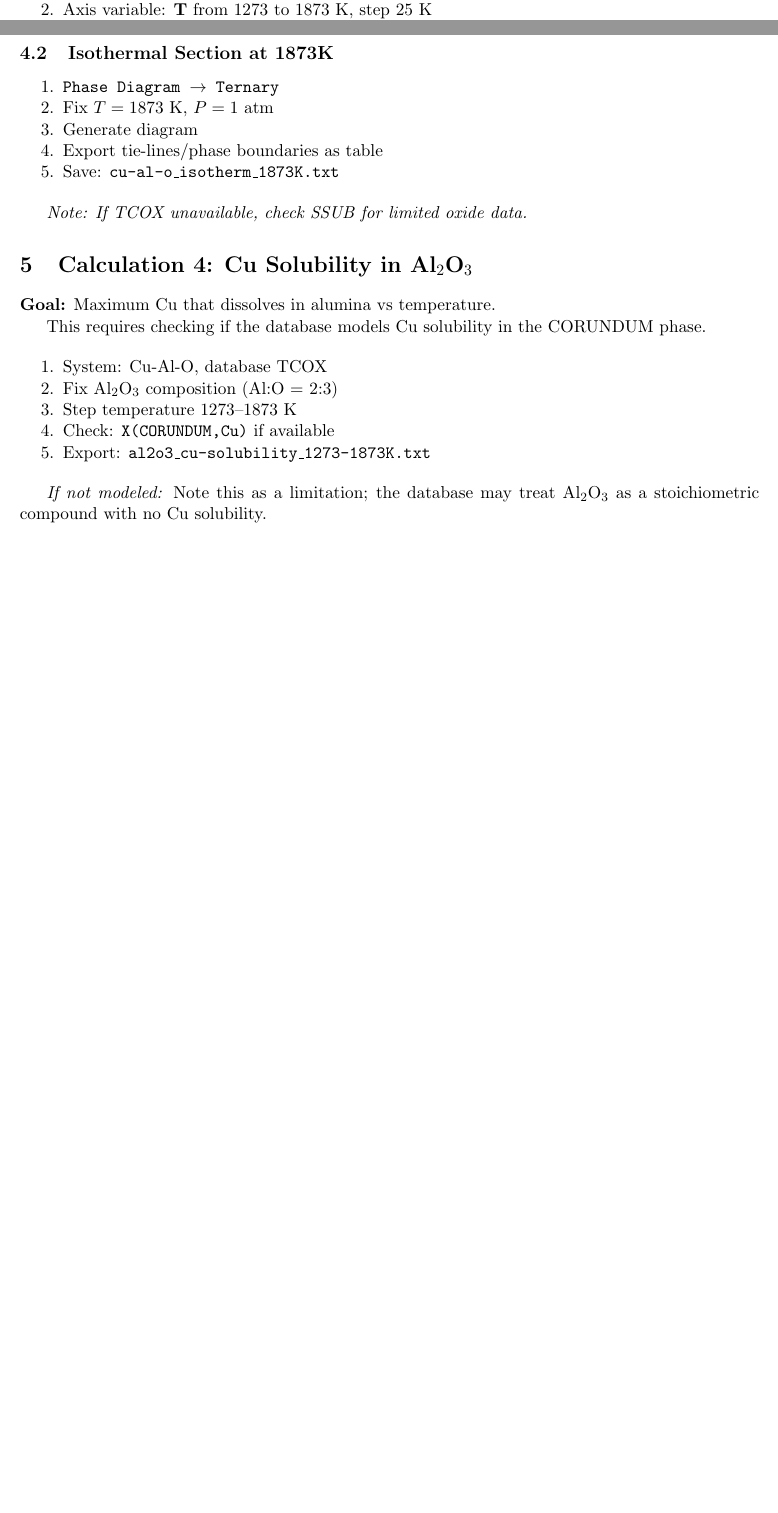
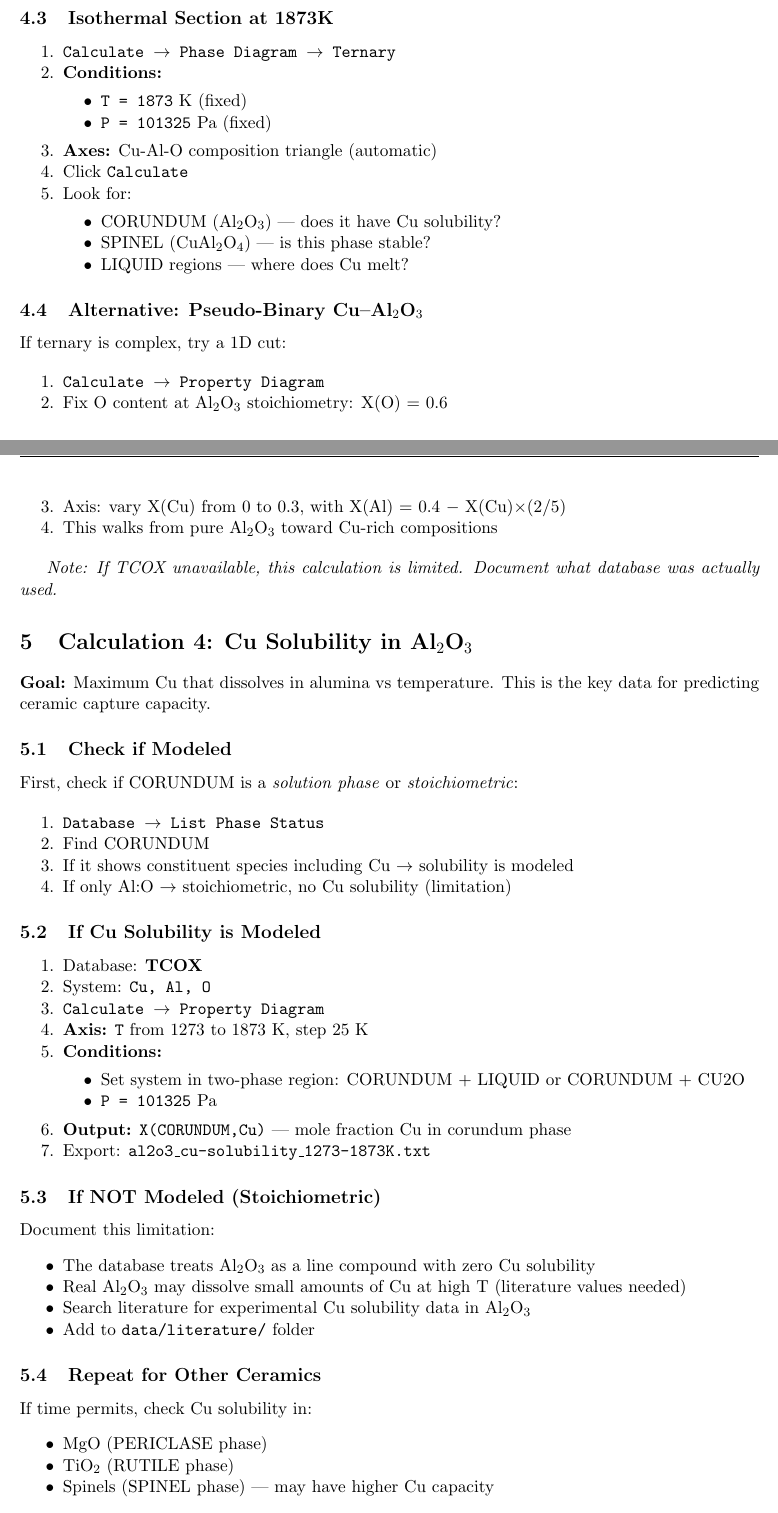
Before and after one commit to dimascad/honda-calphad, a LaTeX document (THERMOCALC_GUIDE.tex): two parts of pages 2 and 3 of 5 before the commit and two parts of pages 4 and 5 of 7 after it, joined at a grey line, cut so that both start at the same text, the shorter picture padded with empty space. Compiled offline with pdfLaTeX.

Commit message:
Add detailed parameters for each Thermo-Calc calculation
- Oxide calculations: exact mole fractions for Cu2O, Al2O3, MgO, SiO2, TiO2, FeO
- Stoichiometry reference showing how mole fractions are derived
- Step-by-step instructions for running calculations (GUI and console mode)
- Expanded Cu activity sections with specific axis variables and conditions
- Expanded Cu-Al-O phase diagram section with database checking
- Expanded Cu solubility section for modeled vs stoichiometric cases

```diff
--- a/THERMOCALC_GUIDE.tex
+++ b/THERMOCALC_GUIDE.tex
@@ -106,2 +117,0 @@ FeO & Fe, O & WUSTITE & \texttt{feo\_dGf\_1273-1873K.txt} \\
-\item Axis variable: \textbf{T} from 1273 to 1873 K, step 25 K
-\item Set composition to stoichiometric oxide (e.g., 66.67\% Cu, 33.33\% O for Cu$_2$O)
@@ -165,30 +241,84 @@ FeO & Fe, O & WUSTITE & \texttt{feo\_dGf\_1273-1873K.txt} \\
 \begin{enumerate}[noitemsep]
-\item \texttt{Phase Diagram $\rightarrow$ Ternary}
-\item Fix $T = 1873$ K, $P = 1$ atm
-\item Generate diagram
-\item Export tie-lines/phase boundaries as table
-\item Save: \texttt{cu-al-o\_isotherm\_1873K.txt}
+\item \texttt{Calculate $\rightarrow$ Phase Diagram $\rightarrow$ Ternary}
+\item \textbf{Conditions:}
+    \begin{itemize}[noitemsep]
+    \item \texttt{T = 1873} K (fixed)
+    \item \texttt{P = 101325} Pa (fixed)
+    \end{itemize}
+\item \textbf{Axes:} Cu-Al-O composition triangle (automatic)
+\item Click \texttt{Calculate}
+\item Look for:
+    \begin{itemize}[noitemsep]
+    \item CORUNDUM (Al$_2$O$_3$) --- does it have Cu solubility?
+    \item SPINEL (CuAl$_2$O$_4$) --- is this phase stable?
+    \item LIQUID regions --- where does Cu melt?
+    \end{itemize}
 \end{enumerate}
 
-\textit{Note: If TCOX unavailable, check SSUB for limited oxide data.}
+\subsection{Alternative: Pseudo-Binary Cu--Al$_2$O$_3$}
+
+If ternary is complex, try a 1D cut:
+
+\begin{enumerate}[noitemsep]
+\item \texttt{Calculate $\rightarrow$ Property Diagram}
+\item Fix O content at Al$_2$O$_3$ stoichiometry: X(O) = 0.6
+\item Axis: vary X(Cu) from 0 to 0.3, with X(Al) = 0.4 $-$ X(Cu)$\times$(2/5)
+\item This walks from pure Al$_2$O$_3$ toward Cu-rich compositions
+\end{enumerate}
+
+\textit{Note: If TCOX unavailable, this calculation is limited. Document what database was actually used.}
 
 %--------------------------------------------------
 \section{Calculation 4: Cu Solubility in Al$_2$O$_3$}
 %--------------------------------------------------
 
-\textbf{Goal:} Maximum Cu that dissolves in alumina vs temperature.
+\textbf{Goal:} Maximum Cu that dissolves in alumina vs temperature. This is the key data for predicting ceramic capture capacity.
 
-This requires checking if the database models Cu solubility in the CORUNDUM phase.
+\subsection{Check if Modeled}
+
+First, check if CORUNDUM is a \textit{solution phase} or \textit{stoichiometric}:
 
 \begin{enumerate}[noitemsep]
-\item System: Cu-Al-O, database TCOX
-\item Fix Al$_2$O$_3$ composition (Al:O = 2:3)
-\item Step temperature 1273--1873 K
-\item Check: \texttt{X(CORUNDUM,Cu)} if available
+\item \texttt{Database $\rightarrow$ List Phase Status}
+\item Find CORUNDUM
+\item If it shows constituent species including Cu $\rightarrow$ solubility is modeled
+\item If only Al:O $\rightarrow$ stoichiometric, no Cu solubility (limitation)
+\end{enumerate}
+
+\subsection{If Cu Solubility is Modeled}
+
+\begin{enumerate}[noitemsep]
+\item Database: \textbf{TCOX}
+\item System: \texttt{Cu, Al, O}
+\item \texttt{Calculate $\rightarrow$ Property Diagram}
+\item \textbf{Axis:} \texttt{T} from 1273 to 1873 K, step 25 K
+\item \textbf{Conditions:}
+    \begin{itemize}[noitemsep]
+    \item Set system in two-phase region: CORUNDUM + LIQUID or CORUNDUM + CU2O
+    \item \texttt{P = 101325} Pa
+    \end{itemize}
+\item \textbf{Output:} \texttt{X(CORUNDUM,Cu)} --- mole fraction Cu in corundum phase
 \item Export: \texttt{al2o3\_cu-solubility\_1273-1873K.txt}
 \end{enumerate}
 
-\textit{If not modeled:} Note this as a limitation; the database may treat Al$_2$O$_3$ as a stoichiometric compound with no Cu solubility.
+\subsection{If NOT Modeled (Stoichiometric)}
+
+Document this limitation:
+\begin{itemize}[noitemsep]
+\item The database treats Al$_2$O$_3$ as a line compound with zero Cu solubility
+\item Real Al$_2$O$_3$ may dissolve small amounts of Cu at high T (literature values needed)
+\item Search literature for experimental Cu solubility data in Al$_2$O$_3$
+\item Add to \texttt{data/literature/} folder
+\end{itemize}
+
+\subsection{Repeat for Other Ceramics}
+
+If time permits, check Cu solubility in:
+\begin{itemize}[noitemsep]
+\item MgO (PERICLASE phase)
+\item TiO$_2$ (RUTILE phase)
+\item Spinels (SPINEL phase) --- may have higher Cu capacity
+\end{itemize}
 
 %--------------------------------------------------
 \section{Data Processing}
```
Also changed, not shown: THERMOCALC_GUIDE.pdf, THERMOCALC_GUIDE.tex (132 more changed lines).
